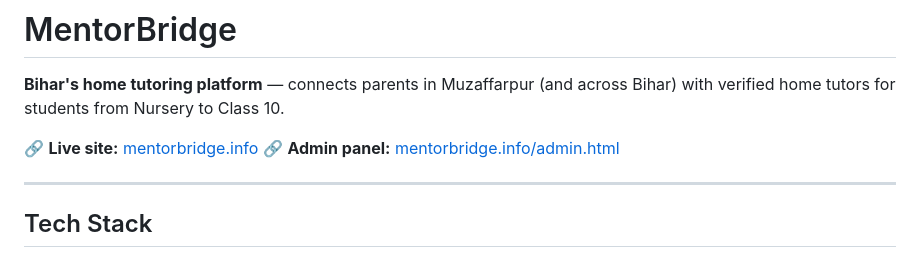
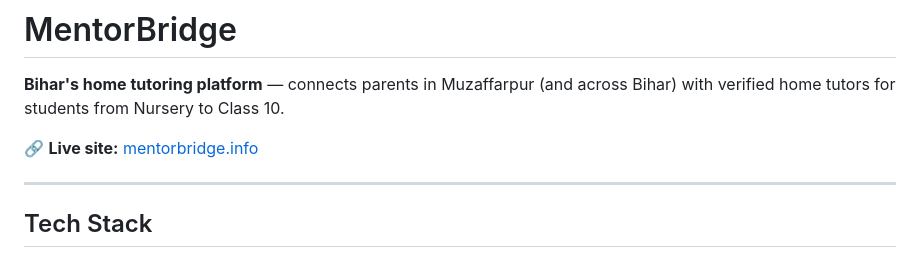
Before and after one commit to siddharthsinha670/mentorbridge-website, a Markdown page: README.md, the part around the change. Drawn GitHub-style.

Commit message:
Update README to remove admin panel link
Removed admin panel link from README.

```diff
--- a/README.md
+++ b/README.md
@@ -3,7 +3,6 @@
 **Bihar's home tutoring platform** — connects parents in Muzaffarpur (and across Bihar) with verified home tutors for students from Nursery to Class 10.
 
 🔗 **Live site:** [mentorbridge.info](https://mentorbridge.info)
-🔗 **Admin panel:** [mentorbridge.info/admin.html](https://mentorbridge.info/admin.html)
 
 ---
 
```
